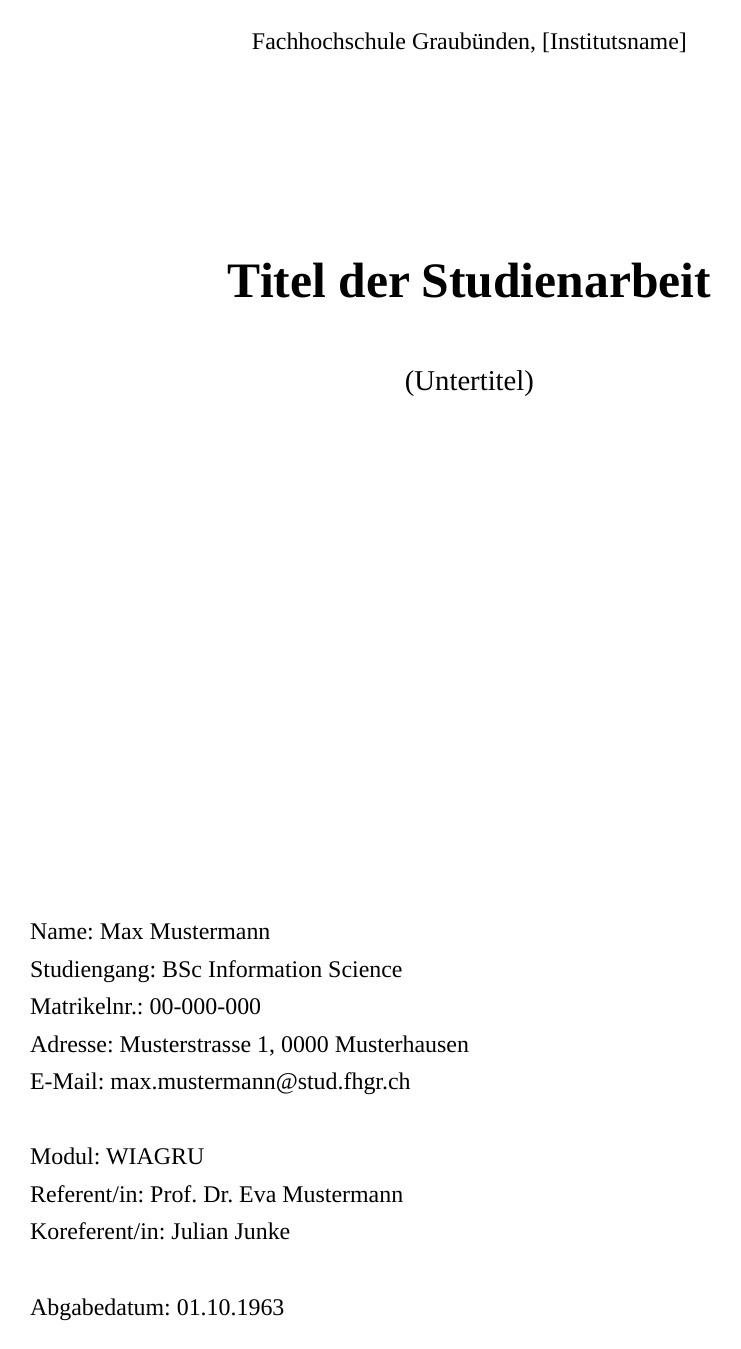
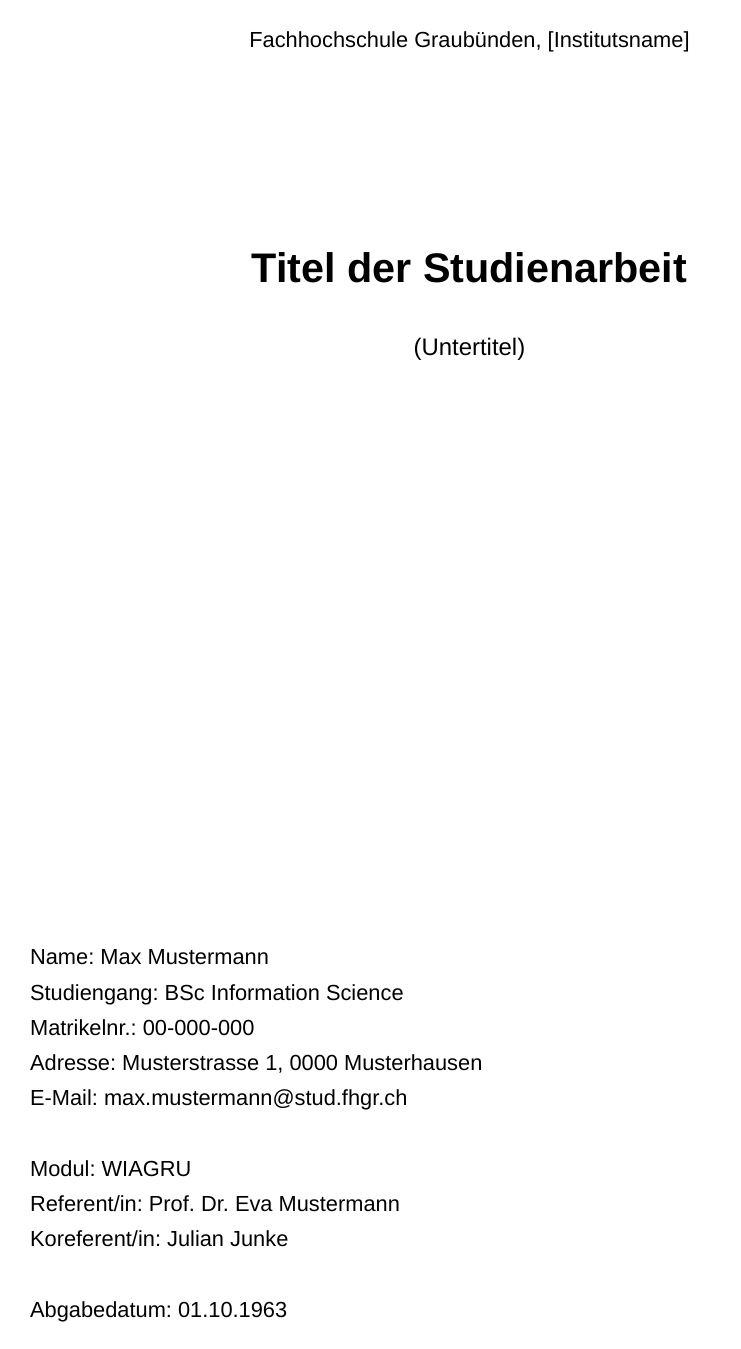
Before and after one commit to giodi/Vorlage-FHGR, a LaTeX document (main.tex): page 1 of 18. Compiled offline with LuaLaTeX; a missing font is replaced by an installed copy or a similar font.

Commit message:
FIXED: Vergessen wieder auf Arial umzustellen

```diff
--- a/main.tex
+++ b/main.tex
@@ -1,7 +1,6 @@
 \directlua{pdf.setminorversion(7)}
 \directlua{pdf.inclusioncopyfonts(1)}
-%\documentclass{arialFHGR} % use either arialFHGR or timesFHGR
-\documentclass{timesFHGR}
+\documentclass{arialFHGR} % use either arialFHGR or timesFHGR
 \input{config/metadata}
 \input{config/preamble}
 \begin{document}
```
